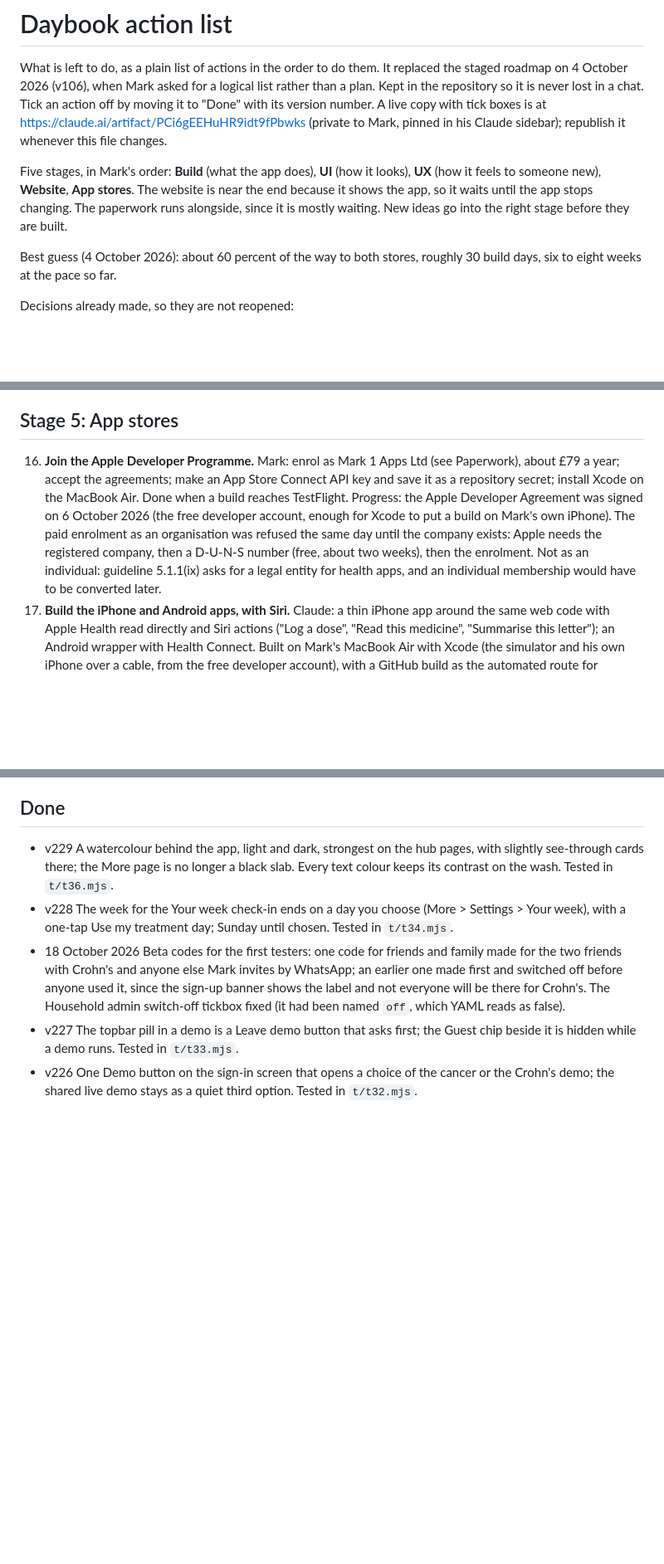
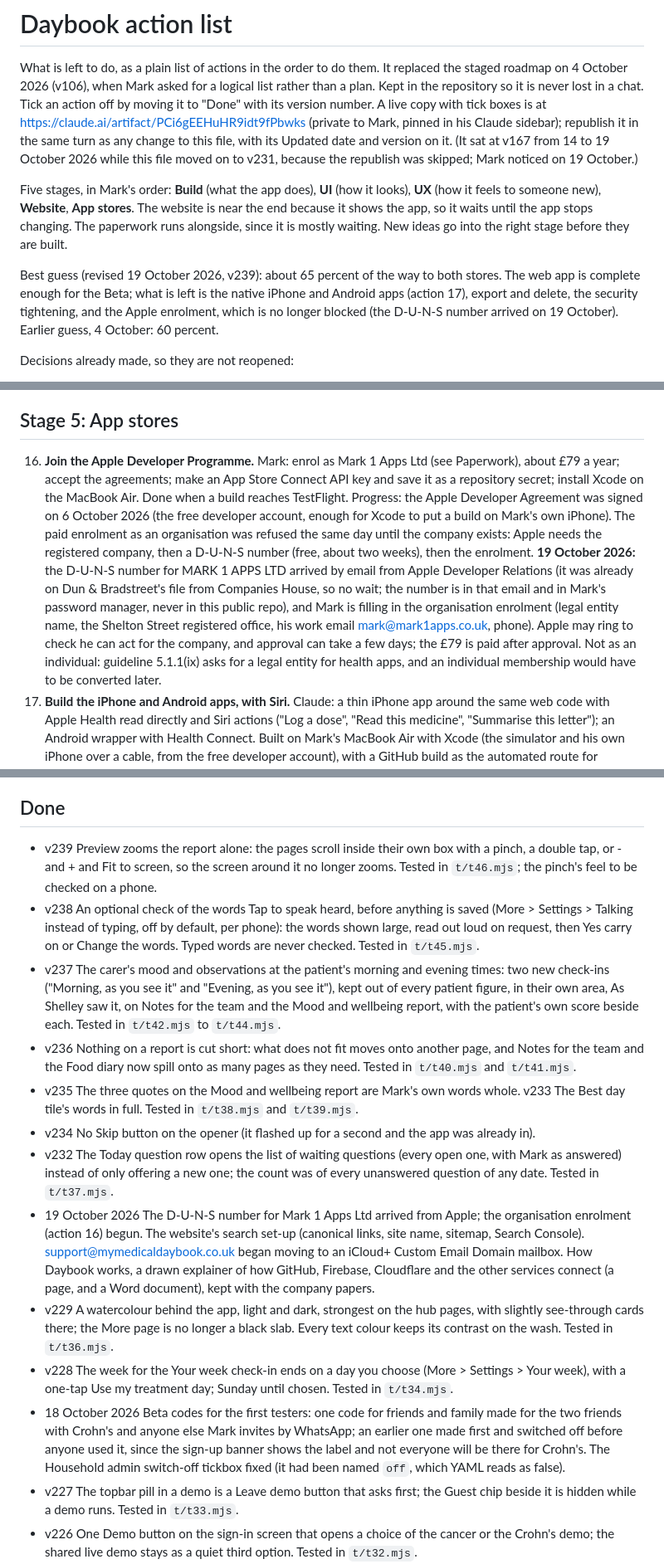
Before and after one commit to Learning-Development667/Mark_Medical, a Markdown page: ROADMAP.md, 3 parts joined by grey strips. Shown at 83% size. Drawn GitHub-style; blank space fills up the shorter version.

Commit message:
Roadmap brought up to date: v232 to v239, the D-U-N-S number and the Apple enrolment, the email move; republish the artefact with every change
Co-Authored-By: Claude Sonnet 5.5 <noreply@anthropic.com>
Claude-Session: https://claude.ai/code/session_011Z7XoZPgBCYp6woCmABn2P

```diff
--- a/ROADMAP.md
+++ b/ROADMAP.md
@@ -1,11 +1,11 @@
 # Daybook action list
 
 What is left to do, as a plain list of actions in the order to do them. It replaced the staged roadmap on 4 October 2026 (v106), when Mark asked for a logical list rather than a plan. Kept in the repository so it is never lost in a chat.
-Tick an action off by moving it to "Done" with its version number. A live copy with tick boxes is at https://claude.ai/artifact/PCi6gEEHuHR9idt9fPbwks (private to Mark, pinned in his Claude sidebar); republish it whenever this file changes.
+Tick an action off by moving it to "Done" with its version number. A live copy with tick boxes is at https://claude.ai/artifact/PCi6gEEHuHR9idt9fPbwks (private to Mark, pinned in his Claude sidebar); republish it in the same turn as any change to this file, with its Updated date and version on it. (It sat at v167 from 14 to 19 October 2026 while this file moved on to v231, because the republish was skipped; Mark noticed on 19 October.)
 
 Five stages, in Mark's order: **Build** (what the app does), **UI** (how it looks), **UX** (how it feels to someone new), **Website**, **App stores**. The website is near the end because it shows the app, so it waits until the app stops changing. The paperwork runs alongside, since it is mostly waiting. New ideas go into the right stage before they are built.
 
-Best guess (4 October 2026): about 60 percent of the way to both stores, roughly 30 build days, six to eight weeks at the pace so far.
+Best guess (revised 19 October 2026, v239): about 65 percent of the way to both stores. The web app is complete enough for the Beta; what is left is the native iPhone and Android apps (action 17), export and delete, the security tightening, and the Apple enrolment, which is no longer blocked (the D-U-N-S number arrived on 19 October). Earlier guess, 4 October: 60 percent.
 
 Decisions already made, so they are not reopened:
 - Cost is no longer the constraint: the Apple Developer Programme and small running costs are accepted (Mark, 28 September 2026). The free tiers stay because they work.
@@ -50,7 +50,7 @@ Everything the app needs to do before the look changes, so nothing is restyled t
 15a. **The Beta.** Mark's plan (11 October 2026): nurses offer Daybook to their patients and Mark invites friends by WhatsApp, so a new circle needs a **Beta code**, one per route in (built in v152: the bridge checks it, the Household admin workflow makes them, the sign-up asks for it and for who told you). Free throughout the Beta; Beta circles keep the full app free for a year after the App Store, with everything logged. **(a) Feedback in the app** is built (v153 and v154: the Provide feedback row at the top of Today, eight getting-started questions with no clock on them, Save for later or Send, a note with a picture, through the bridge to a collection only Mark reads, a push to Mark's phone, his number from the `BETA_PHONE` secret if he adds one). Still to do, in order: **(b) Mark makes the codes** (Actions tab, Household admin, beta-code: one for the ward, one for Sarah Cannon Research, one for the WhatsApp friends, one spare); **(c) the three messages** (Claude drafts: the email a nurse can forward whole with her code and the three install steps, the email to Sarah Cannon Research with the reports first, the WhatsApp message with the `?beta=` link); **(d) the first invites**, the circle first. Done when a tester from each route has signed up on their own code and sent feedback from the app.
 
 ## Stage 5: App stores
-16. **Join the Apple Developer Programme.** Mark: enrol as Mark 1 Apps Ltd (see Paperwork), about £79 a year; accept the agreements; make an App Store Connect API key and save it as a repository secret; install Xcode on the MacBook Air. Done when a build reaches TestFlight. Progress: the Apple Developer Agreement was signed on 6 October 2026 (the free developer account, enough for Xcode to put a build on Mark's own iPhone). The paid enrolment as an organisation was refused the same day until the company exists: Apple needs the registered company, then a D-U-N-S number (free, about two weeks), then the enrolment. Not as an individual: guideline 5.1.1(ix) asks for a legal entity for health apps, and an individual membership would have to be converted later.
+16. **Join the Apple Developer Programme.** Mark: enrol as Mark 1 Apps Ltd (see Paperwork), about £79 a year; accept the agreements; make an App Store Connect API key and save it as a repository secret; install Xcode on the MacBook Air. Done when a build reaches TestFlight. Progress: the Apple Developer Agreement was signed on 6 October 2026 (the free developer account, enough for Xcode to put a build on Mark's own iPhone). The paid enrolment as an organisation was refused the same day until the company exists: Apple needs the registered company, then a D-U-N-S number (free, about two weeks), then the enrolment. **19 October 2026:** the D-U-N-S number for MARK 1 APPS LTD arrived by email from Apple Developer Relations (it was already on Dun & Bradstreet's file from Companies House, so no wait; the number is in that email and in Mark's password manager, never in this public repo), and Mark is filling in the organisation enrolment (legal entity name, the Shelton Street registered office, his work email mark@mark1apps.co.uk, phone). Apple may ring to check he can act for the company, and approval can take a few days; the £79 is paid after approval. Not as an individual: guideline 5.1.1(ix) asks for a legal entity for health apps, and an individual membership would have to be converted later.
 17. **Build the iPhone and Android apps, with Siri.** Claude: a thin iPhone app around the same web code with Apple Health read directly and Siri actions ("Log a dose", "Read this medicine", "Summarise this letter"); an Android wrapper with Health Connect. Built on Mark's MacBook Air with Xcode (the simulator and his own iPhone over a cable, from the free developer account), with a GitHub build as the automated route for releases. Done when "Hey Siri, log a dose" works on Mark's phone.
 18. **TestFlight, then both stores.** Mark and Shelley first, then a small group, then submission with a demo login for the reviewers. Google Play is a one-off $25 account. Done when both stores list Daybook. Then set `APP_STAGE` to '' so the Beta label goes.
 19. **Trade mark for "My Medical Daybook".** Mark: an IPO search in classes 9, 42 and 44, then about £170 for one class. Done when the application is in.
@@ -88,6 +88,14 @@ One at a time, each a few days with its sources checked, on the profile mechanis
 - An "AI used this month: about 12p" line under Settings, from the bridge's own token tally. Offered 4 October; build if wanted.
 
 ## Done
+- v239 Preview zooms the report alone: the pages scroll inside their own box with a pinch, a double tap, or - and + and Fit to screen, so the screen around it no longer zooms. Tested in `t/t46.mjs`; the pinch's feel to be checked on a phone.
+- v238 An optional check of the words Tap to speak heard, before anything is saved (More > Settings > Talking instead of typing, off by default, per phone): the words shown large, read out loud on request, then Yes carry on or Change the words. Typed words are never checked. Tested in `t/t45.mjs`.
+- v237 The carer's mood and observations at the patient's morning and evening times: two new check-ins ("Morning, as you see it" and "Evening, as you see it"), kept out of every patient figure, in their own area, As Shelley saw it, on Notes for the team and the Mood and wellbeing report, with the patient's own score beside each. Tested in `t/t42.mjs` to `t/t44.mjs`.
+- v236 Nothing on a report is cut short: what does not fit moves onto another page, and Notes for the team and the Food diary now spill onto as many pages as they need. Tested in `t/t40.mjs` and `t/t41.mjs`.
+- v235 The three quotes on the Mood and wellbeing report are Mark's own words whole. v233 The Best day tile's words in full. Tested in `t/t38.mjs` and `t/t39.mjs`.
+- v234 No Skip button on the opener (it flashed up for a second and the app was already in).
+- v232 The Today question row opens the list of waiting questions (every open one, with Mark as answered) instead of only offering a new one; the count was of every unanswered question of any date. Tested in `t/t37.mjs`.
+- 19 October 2026 The D-U-N-S number for Mark 1 Apps Ltd arrived from Apple; the organisation enrolment (action 16) begun. The website's search set-up (canonical links, site name, sitemap, Search Console). support@mymedicaldaybook.co.uk began moving to an iCloud+ Custom Email Domain mailbox. How Daybook works, a drawn explainer of how GitHub, Firebase, Cloudflare and the other services connect (a page, and a Word document), kept with the company papers.
 - v229 A watercolour behind the app, light and dark, strongest on the hub pages, with slightly see-through cards there; the More page is no longer a black slab. Every text colour keeps its contrast on the wash. Tested in `t/t36.mjs`.
 - v228 The week for the Your week check-in ends on a day you choose (More > Settings > Your week), with a one-tap Use my treatment day; Sunday until chosen. Tested in `t/t34.mjs`.
 - 18 October 2026 Beta codes for the first testers: one code for friends and family made for the two friends with Crohn's and anyone else Mark invites by WhatsApp; an earlier one made first and switched off before anyone used it, since the sign-up banner shows the label and not everyone will be there for Crohn's. The Household admin switch-off tickbox fixed (it had been named `off`, which YAML reads as false).
```
Also changed, not shown: other parts of ROADMAP.md (+2 -2 lines).
